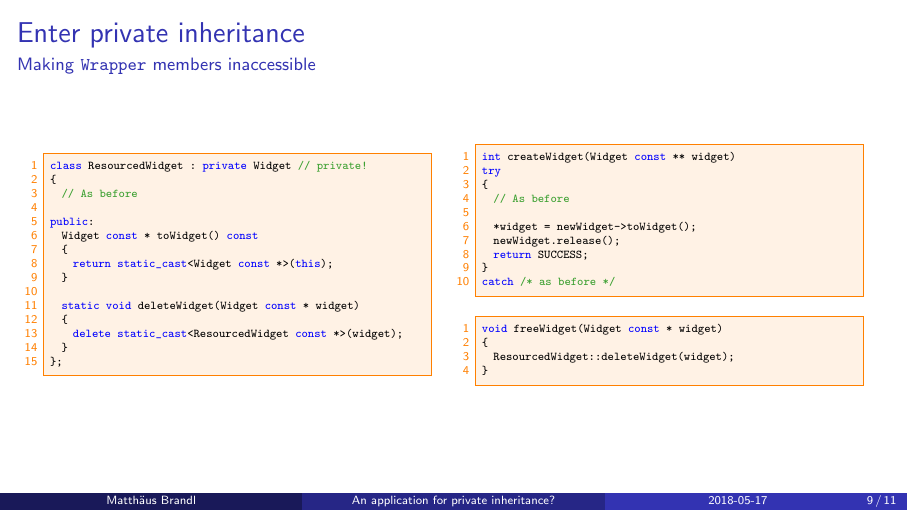
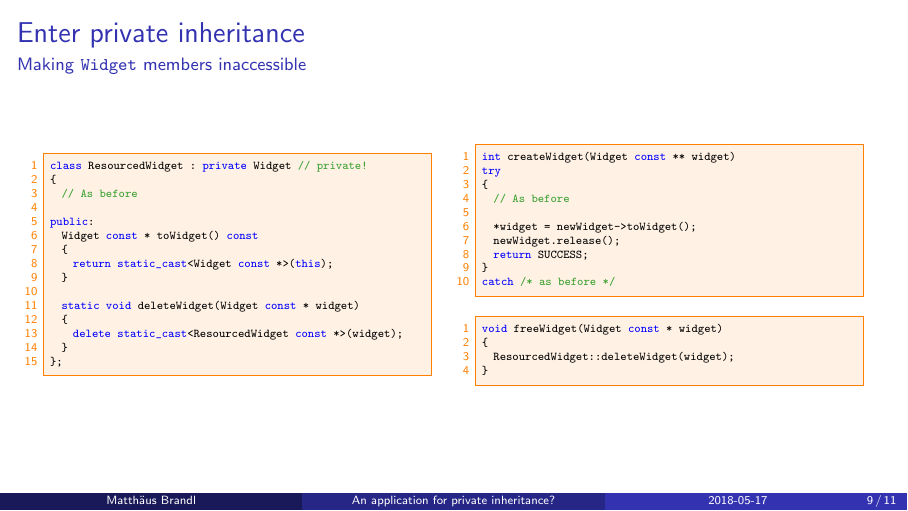
Before and after one commit to brandl-muc/slides, LaTeX slides (2018-05-17 MUC++ An application for private inheritance/2018-05-17 MUC++ An application for private inheritance.tex): page 23 of 28. Compiled offline with pdfLaTeX.

Commit message:
Corrects  subtitle of Enter private inheritance

```diff
--- a/2018-05-17 MUC++ An application for private inheritance/2018-05-17 MUC++ An application for private inheritance.tex
+++ b/2018-05-17 MUC++ An application for private inheritance/2018-05-17 MUC++ An application for private inheritance.tex
@@ -312,7 +312,7 @@ void freeWidget(Widget const * widget)
 
 \begin{frame}[fragile]
 \frametitle{Enter private inheritance}
-\framesubtitle{Making \code{Wrapper} members inaccessible}
+\framesubtitle{Making \code{Widget} members inaccessible}
 \pause
 \begin{columns}
 \begin{column}{0.45\textwidth}
```
